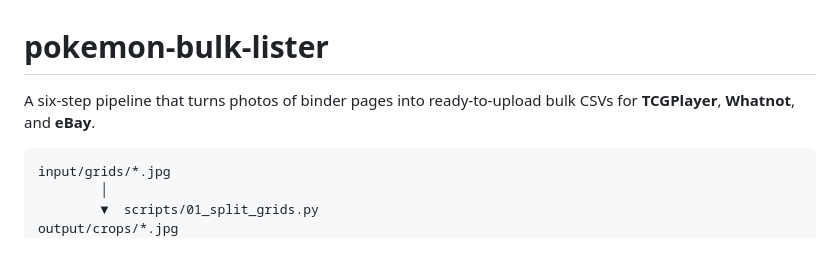
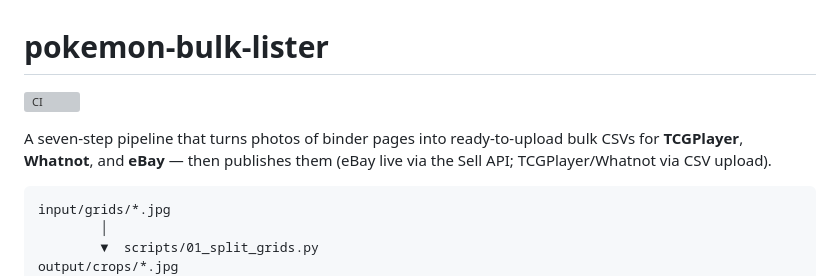
Before and after one commit to Davisfox5/test-7, a Markdown page: pokemon-bulk-lister/README.md, the part around the change. GitHub-like rendering; blank space fills up the shorter version; grey boxes are pictures that could not be loaded.

Commit message:
README: add CI status badge; reflect 7-step pipeline + publishing
The pipeline gained a publish step (07), so it's seven steps and no longer
CSV-only — update the intro to match and add the Actions CI badge.

https://claude.ai/code/session_01L1E9HXk6jdw185WCZiAwxm

````diff
--- a/pokemon-bulk-lister/README.md
+++ b/pokemon-bulk-lister/README.md
@@ -1,7 +1,10 @@
 # pokemon-bulk-lister
 
-A six-step pipeline that turns photos of binder pages into ready-to-upload
-bulk CSVs for **TCGPlayer**, **Whatnot**, and **eBay**.
+[![CI](https://github.com/Davisfox5/test-7/actions/workflows/ci.yml/badge.svg)](https://github.com/Davisfox5/test-7/actions/workflows/ci.yml)
+
+A seven-step pipeline that turns photos of binder pages into ready-to-upload
+bulk CSVs for **TCGPlayer**, **Whatnot**, and **eBay** — then publishes them
+(eBay live via the Sell API; TCGPlayer/Whatnot via CSV upload).
 
 ```
 input/grids/*.jpg
````
